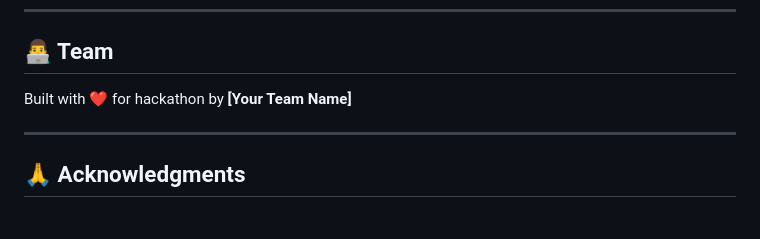
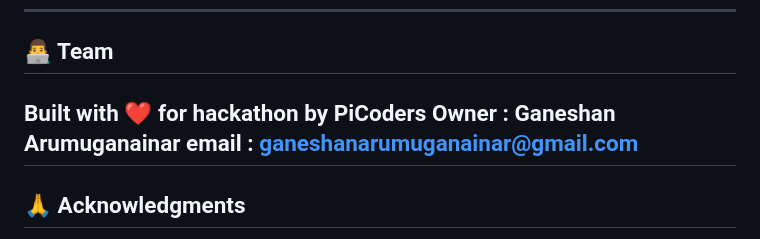
Before and after one commit to intragalactic-stranger/Adaptive-CV, a Markdown page: README.md, the part around the change. Drawn GitHub-style.

Commit message:
add owner details
Updated team information in the README file.

```diff
--- a/README.md
+++ b/README.md
@@ -264,8 +264,9 @@ MIT License — feel free to use for any purpose.
 
 ## 👨‍💻 Team
 
-Built with ❤️ for hackathon by **[Your Team Name]**
-
+Built with ❤️ for hackathon by **PiCoders**
+Owner : Ganeshan Arumuganainar
+email : ganeshanarumuganainar@gmail.com
 ---
 
 ## 🙏 Acknowledgments
```
